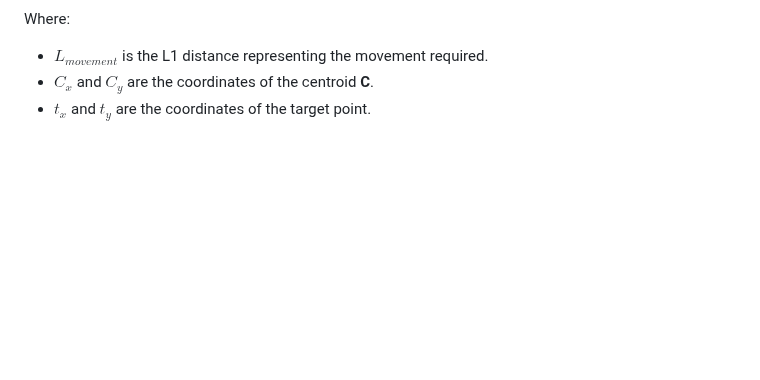
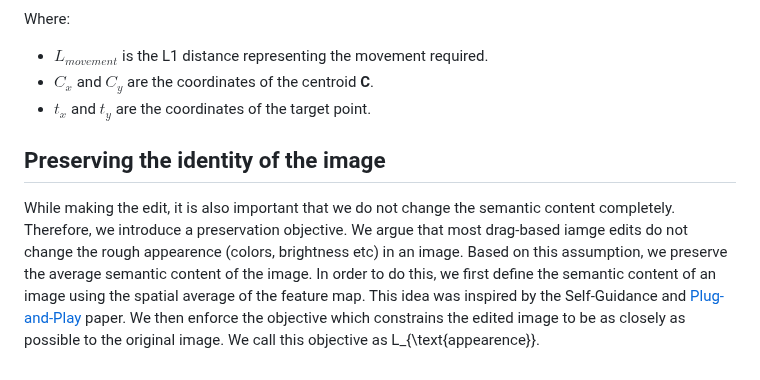
Before and after one commit to AniSundar18/DragGuidance, a Markdown page: README.md, the part around the change. Rendered like a GitHub page; blank space fills up the shorter version.

```diff
--- a/README.md
+++ b/README.md
@@ -62,3 +62,8 @@ Where:
 - **$L_{movement}$** is the L1 distance representing the movement required.
 - **$C_x$** and **$C_{y}$** are the coordinates of the centroid **C**.
 - **$t_{x}$** and **$t_{y}$** are the coordinates of the target point.
+
+
+## Preserving the identity of the image
+
+While making the edit, it is also important that we do not change the semantic content completely. Therefore, we introduce a preservation objective. We argue that most drag-based iamge edits do not change the rough appearence (colors, brightness etc) in an image. Based on this assumption, we preserve the average semantic content of the image. In order to do this, we first define the semantic content of an image using the spatial average of the feature map. This idea was inspired by the Self-Guidance and [Plug-and-Play](https://arxiv.org/abs/2211.12572) paper. We then enforce the objective which constrains the edited image to be as closely as possible to the original image. We call this objective as L_{\text{appearence}}.
```
